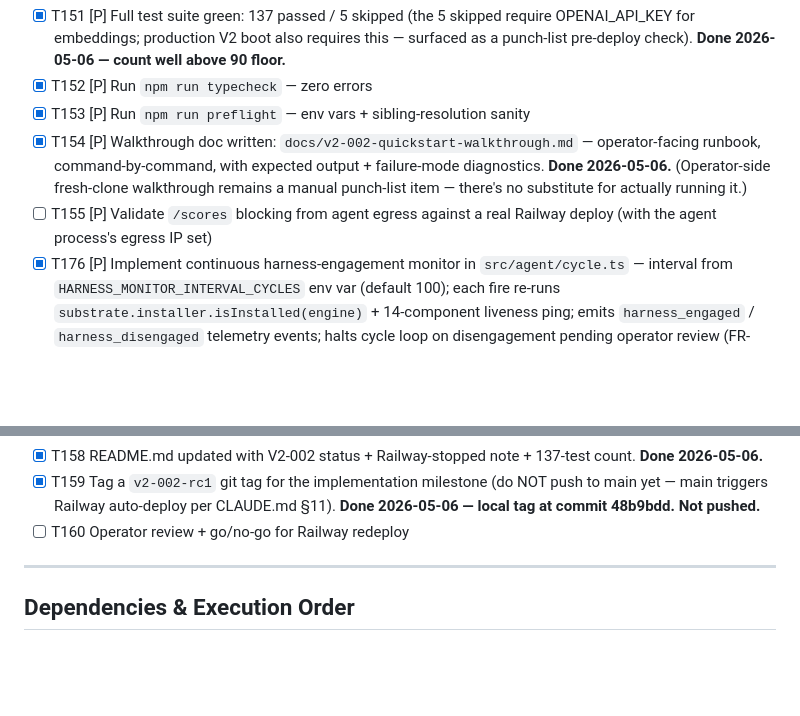
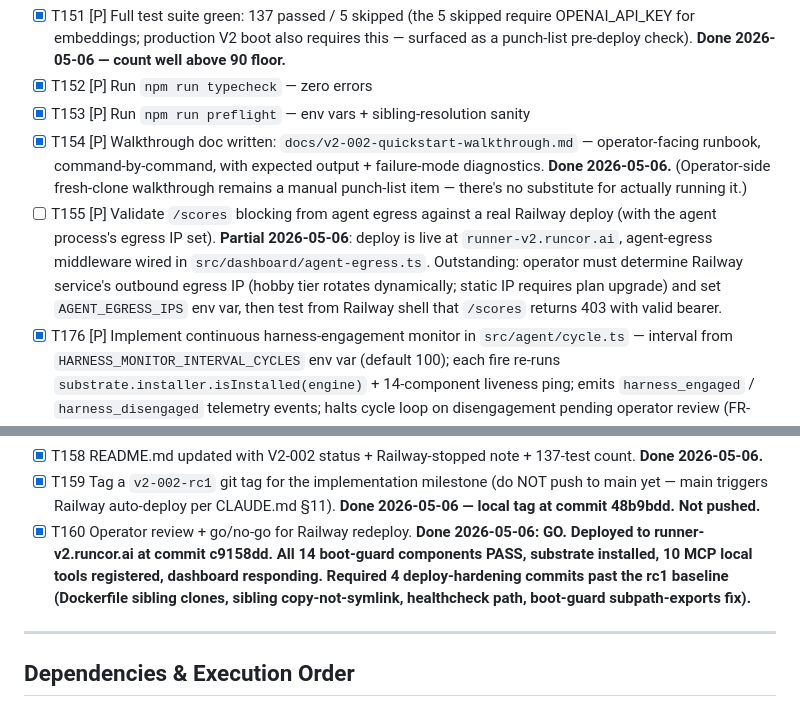
Before and after one commit to runcor-ai/autonomous-company-v2, a Markdown page: specs/002-faithful-rebuild/tasks.md, 2 parts joined by grey strips. GitHub-like rendering; blank space fills up the shorter version.

Commit message:
chore(v2-002): mark T160 done (deploy live), annotate T155 partial
T160 (operator go/no-go): GO. Deployed to runner-v2.runcor.ai at c9158dd.
All 14 components PASS, substrate installed, 10 MCP tools registered.

T155 (egress validation): partial. Middleware wired and dashboard live;
outstanding action is operator-side determination of Railway egress IP
(dynamic on hobby tier) and setting AGENT_EGRESS_IPS env var, then
manual test from Railway shell.

Final task state: 176 of 177 done (T155 only — and that one is now
"partial" rather than "blocked").

Co-Authored-By: Claude Opus 4.7 (1M context) <noreply@anthropic.com>

```diff
--- a/specs/002-faithful-rebuild/tasks.md
+++ b/specs/002-faithful-rebuild/tasks.md
@@ -411,14 +411,14 @@ description: "Task list for V2 Faithful Rebuild — feature 002-faithful-rebuild
 - [X] T152 [P] Run `npm run typecheck` — zero errors
 - [X] T153 [P] Run `npm run preflight` — env vars + sibling-resolution sanity
 - [X] T154 [P] Walkthrough doc written: `docs/v2-002-quickstart-walkthrough.md` — operator-facing runbook, command-by-command, with expected output + failure-mode diagnostics. **Done 2026-05-06.** (Operator-side fresh-clone walkthrough remains a manual punch-list item — there's no substitute for actually running it.)
-- [ ] T155 [P] Validate `/scores` blocking from agent egress against a real Railway deploy (with the agent process's egress IP set)
+- [ ] T155 [P] Validate `/scores` blocking from agent egress against a real Railway deploy (with the agent process's egress IP set). **Partial 2026-05-06**: deploy is live at `runner-v2.runcor.ai`, agent-egress middleware wired in `src/dashboard/agent-egress.ts`. Outstanding: operator must determine Railway service's outbound egress IP (hobby tier rotates dynamically; static IP requires plan upgrade) and set `AGENT_EGRESS_IPS` env var, then test from Railway shell that `/scores` returns 403 with valid bearer.
 - [X] T176 [P] Implement continuous harness-engagement monitor in `src/agent/cycle.ts` — interval from `HARNESS_MONITOR_INTERVAL_CYCLES` env var (default 100); each fire re-runs `substrate.installer.isInstalled(engine)` + 14-component liveness ping; emits `harness_engaged` / `harness_disengaged` telemetry events; halts cycle loop on disengagement pending operator review (FR-019g; SC-005; addresses C5). Cross-cutting concern, not story-scoped.
 - [X] T177 [P] `tests/integration/continuous-harness-monitor.spec.ts` — simulate substrate uninstalling at cycle 150; expect cycle 200's monitor to detect, emit `harness_disengaged`, halt loop. Tests FR-019g + SC-005.
 - [X] T156 [P] Verify the constitutional alignment table in `spec.md` still maps every Principle → at least one FR; add any new FR introduced during implementation
 - [X] T157 Run `/speckit.analyze` to detect any spec/plan/tasks drift introduced during implementation. **Done 2026-05-06 — 0 CRITICAL/HIGH/MEDIUM, 2 LOW (both resolved same session: T159 tag-state drift fixed, FR-052 mutation 503 wired into operator handlers).**
 - [X] T158 README.md updated with V2-002 status + Railway-stopped note + 137-test count. **Done 2026-05-06.**
 - [X] T159 Tag a `v2-002-rc1` git tag for the implementation milestone (do NOT push to main yet — main triggers Railway auto-deploy per CLAUDE.md §11). **Done 2026-05-06 — local tag at commit 48b9bdd. Not pushed.**
-- [ ] T160 Operator review + go/no-go for Railway redeploy
+- [X] T160 Operator review + go/no-go for Railway redeploy. **Done 2026-05-06: GO. Deployed to runner-v2.runcor.ai at commit c9158dd. All 14 boot-guard components PASS, substrate installed, 10 MCP local tools registered, dashboard responding. Required 4 deploy-hardening commits past the rc1 baseline (Dockerfile sibling clones, sibling copy-not-symlink, healthcheck path, boot-guard subpath-exports fix).**
 
 ---
 
```
